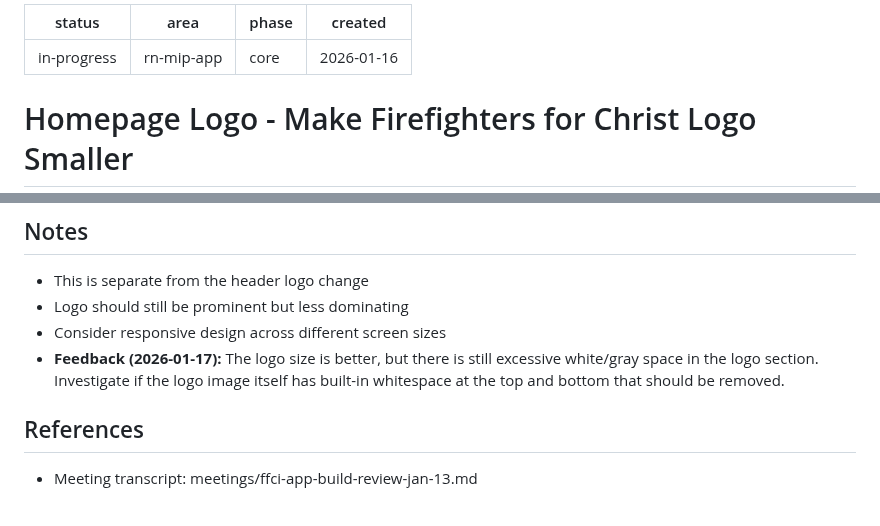
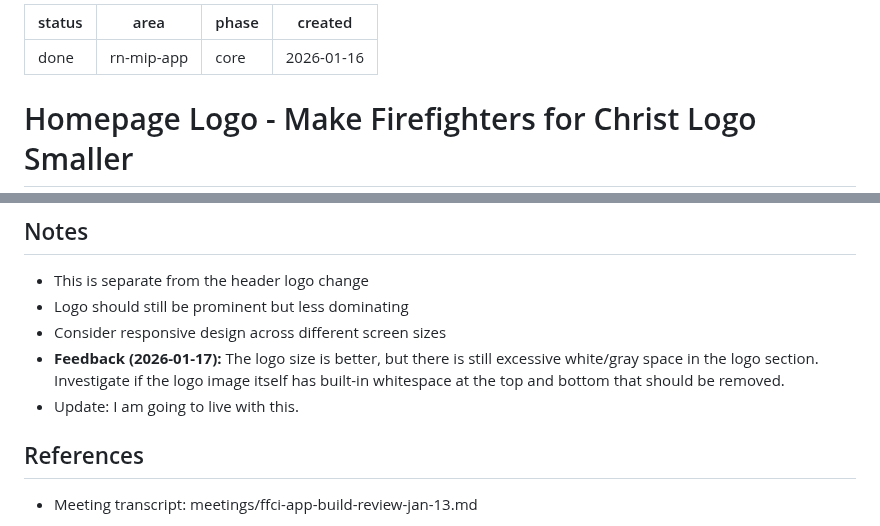
Before and after one commit to FiveQInnovations/mip-mobile-app, a Markdown page: tickets/071-homepage-logo-smaller.md, 2 parts joined by grey strips. GitHub-like rendering.

Commit message:
calling ticket done

```diff
--- a/tickets/071-homepage-logo-smaller.md
+++ b/tickets/071-homepage-logo-smaller.md
@@ -1,5 +1,5 @@
 ---
-status: in-progress
+status: done
 area: rn-mip-app
 phase: core
 created: 2026-01-16
@@ -30,6 +30,7 @@ From the Jan 13, 2026 meeting with Mike Bell, the large "Firefighters for Christ
 - Logo should still be prominent but less dominating
 - Consider responsive design across different screen sizes
 - **Feedback (2026-01-17):** The logo size is better, but there is still excessive white/gray space in the logo section. Investigate if the logo image itself has built-in whitespace at the top and bottom that should be removed.
+- Update: I am going to live with this.
 
 ## References
 
```
Also changed, not shown: tickets/TICKETS.md (+1 -1 lines).
